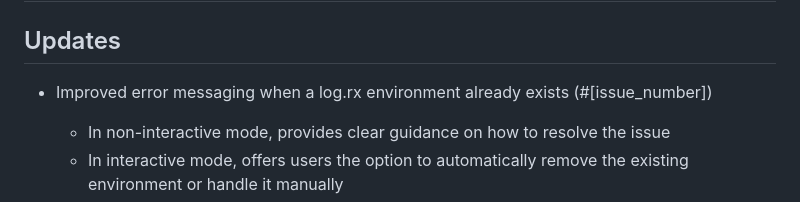
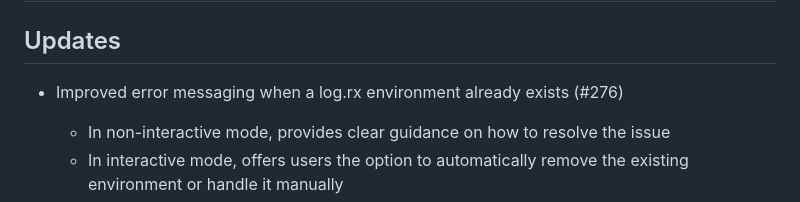
Before and after one commit to pharmaverse/logrx, a Markdown page: NEWS.md, the part around the change. Rendered like a GitHub page.

Commit message:
Improve error messaging for existing log.rx environments
Enhanced error messaging for existing log.rx environments with guidance for resolution and added tests.

```diff
--- a/NEWS.md
+++ b/NEWS.md
@@ -4,7 +4,7 @@
 
 ## Updates
 
-- Improved error messaging when a log.rx environment already exists (#[issue_number])
+- Improved error messaging when a log.rx environment already exists (#276)
   - In non-interactive mode, provides clear guidance on how to resolve the issue
   - In interactive mode, offers users the option to automatically remove the existing environment or handle it manually
   - Added comprehensive tests for both interactive and non-interactive scenarios
```
